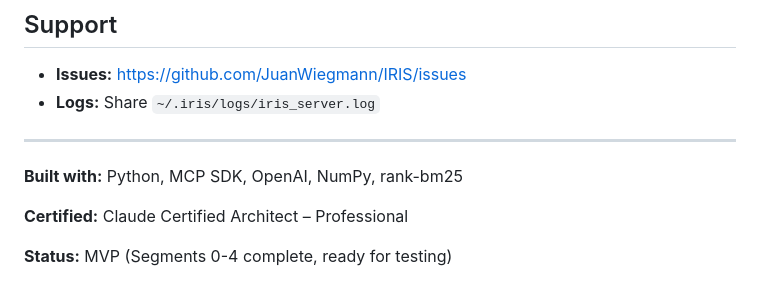
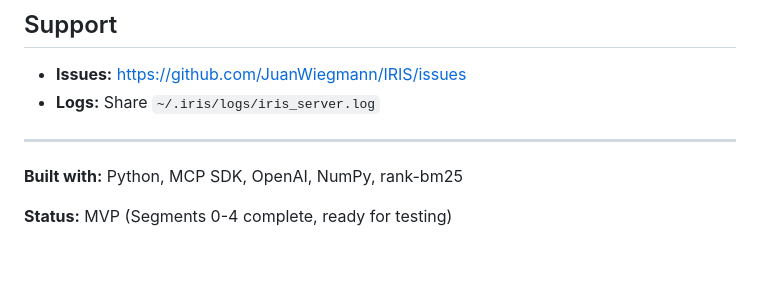
Before and after one commit to JuanWiegmann/IRIS, a Markdown page: README.md, the part around the change. GitHub-like rendering; blank space fills up the shorter version.

Commit message:
docs: remove certification line from README
Co-Authored-By: Claude Sonnet 4.5 <noreply@anthropic.com>

```diff
--- a/README.md
+++ b/README.md
@@ -327,6 +327,4 @@ SOFTWARE.
 
 **Built with:** Python, MCP SDK, OpenAI, NumPy, rank-bm25
 
-**Certified:** Claude Certified Architect – Professional
-
 **Status:** MVP (Segments 0-4 complete, ready for testing)
```
